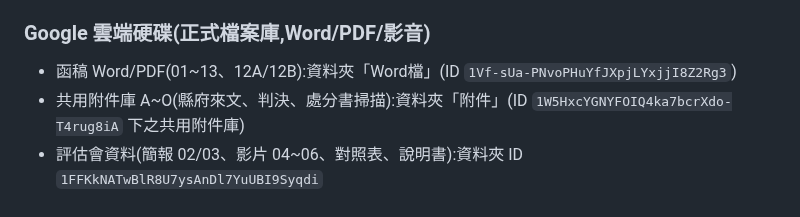
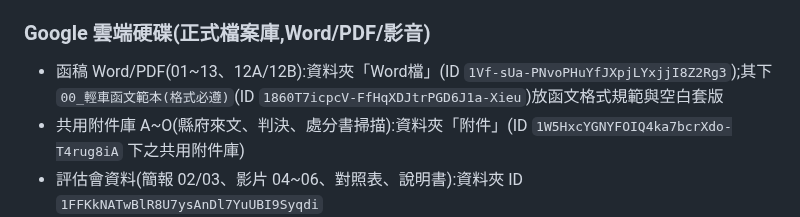
Before and after one commit to onlycoffee99/home-1, a Markdown page: CLAUDE.md, the part around the change. Drawn GitHub-style.

```diff
--- a/CLAUDE.md
+++ b/CLAUDE.md
@@ -71,7 +71,7 @@
 - `標案/`:各標案服務建議書產生程式與說明(赤崁樓案)
 
 ### Google 雲端硬碟(正式檔案庫,Word/PDF/影音)
-- 函稿 Word/PDF(01~13、12A/12B):資料夾「Word檔」(ID `1Vf-sUa-PNvoPHuYfJXpjLYxjjI8Z2Rg3`)
+- 函稿 Word/PDF(01~13、12A/12B):資料夾「Word檔」(ID `1Vf-sUa-PNvoPHuYfJXpjLYxjjI8Z2Rg3`);其下 `00_輕車函文範本(格式必遵)`(ID `1860T7icpcV-FfHqXDJtrPGD6J1a-Xieu`)放函文格式規範與空白套版
 - 共用附件庫 A~O(縣府來文、判決、處分書掃描):資料夾「附件」(ID `1W5HxcYGNYFOIQ4ka7bcrXdo-T4rug8iA` 下之共用附件庫)
 - 評估會資料(簡報 02/03、影片 04~06、對照表、說明書):資料夾 ID `1FFKkNATwBlR8U7ysAnDl7YuUBI9Syqdi`
 - 票券 A/B 說明影片 07A/07B:資料夾 ID `1boTb8krJQl8y7fkiS5macJPJZM7Ntpju`
```
Also changed, not shown: 交接_Claude給Gemini_公務_1151010.md (+7 -0 lines).
